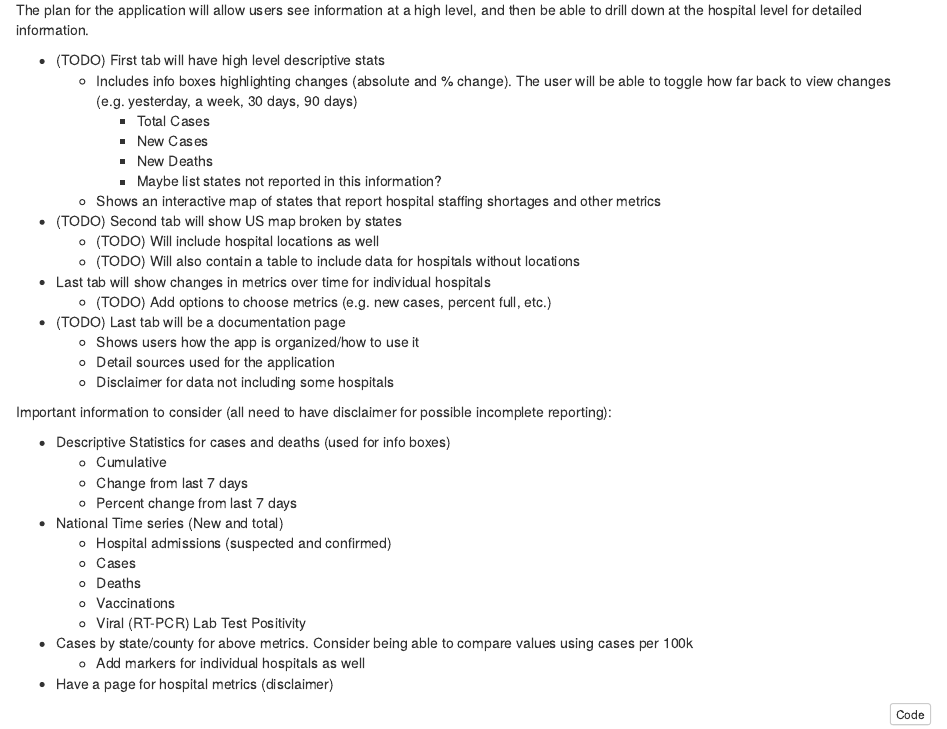
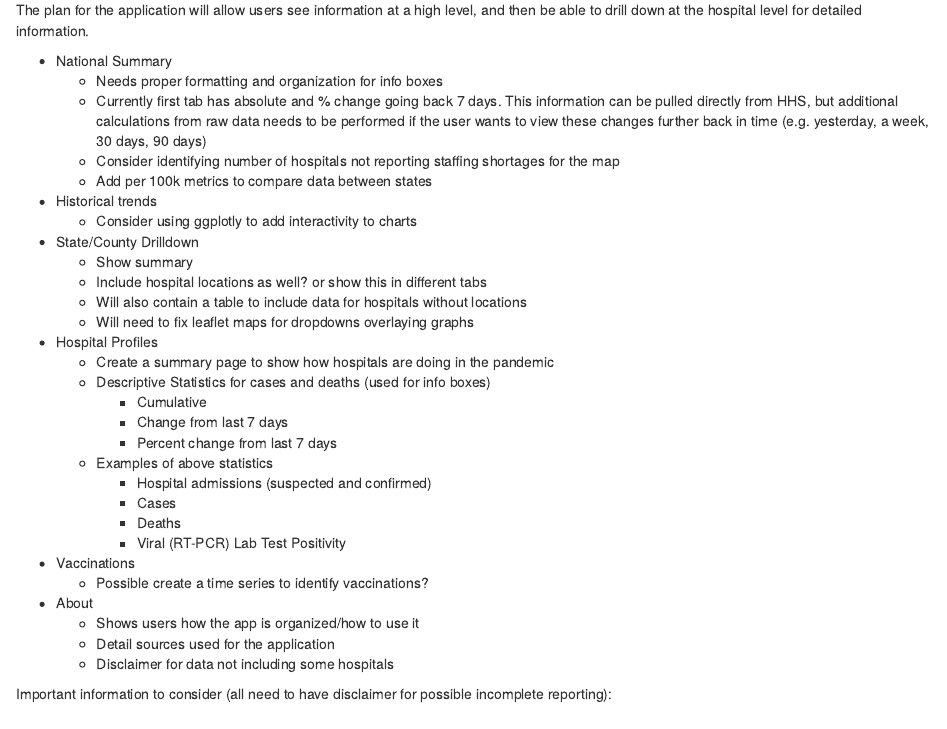
Before and after one commit to yashkal/US.covid.dashboard, an R Markdown document (notes/design.Rmd): the page in a window 1100 px wide, from 130 px down before the commit and from 170 px down after it, so that both start at the same text. The pictures show the output file notes/design.html that the author committed with the source, opened offline.

Commit message:
Update design notes

````diff
--- a/notes/design.Rmd
+++ b/notes/design.Rmd
@@ -17,38 +15,3 @@ knitr::opts_chunk$set(echo = TRUE, message = FALSE, warning = FALSE)
-The plan for the application will allow users see information at a high level, and then be able to drill down at the hospital level for detailed information.
-
-- (TODO) First tab will have high level descriptive stats
-  - Includes info boxes highlighting changes (absolute and % change). The user will be able to toggle how far back to view changes (e.g. yesterday, a week, 30 days, 90 days)
-    - Total Cases
-    - New Cases
-    - New Deaths
-    - Maybe list states not reported in this information?
-  - Shows an interactive map of states that report hospital staffing shortages and other metrics
-- (TODO) Second tab will show US map broken by states
-  - (TODO) Will include hospital locations as well
-  - (TODO) Will also contain a table to include data for hospitals without locations
-- Last tab will show changes in metrics over time for individual hospitals
-  - (TODO) Add options to choose metrics (e.g. new cases, percent full, etc.)
-- (TODO) Last tab will be a documentation page
-  - Shows users how the app is organized/how to use it
-  - Detail sources used for the application
-  - Disclaimer for data not including some hospitals
-
-Important information to consider (all need to have disclaimer for possible incomplete reporting):
-
-- Descriptive Statistics for cases and deaths (used for info boxes)
-  - Cumulative
-  - Change from last 7 days
-  - Percent change from last 7 days
-- National Time series (New and total)
-  - Hospital admissions (suspected and confirmed)
-  - Cases
-  - Deaths
-  - Vaccinations
-  - Viral (RT-PCR) Lab Test Positivity
-- Cases by state/county for above metrics. Consider being able to compare values using cases per 100k
-  - Add markers for individual hospitals as well
-- Have a page for hospital metrics (disclaimer)
-
 ```{r load_libraries}
 library(tidyverse)
 library(vroom)
@@ -60,0 +27,22 @@ options(tigris_use_cache = TRUE)
+The plan for the application will allow users see information at a high level, and then be able to drill down at the hospital level for detailed information.
+
+- National Summary
+  - Needs proper formatting and organization for info boxes
+  - Currently first tab has absolute and % change going back 7 days. This information can be pulled directly from HHS, but additional calculations from raw data needs to be performed if the user wants to view these changes further back in time (e.g. yesterday, a week, 30 days, 90 days)
+  - Consider identifying number of hospitals not reporting staffing shortages for the map
+  - Add per 100k metrics to compare data between states
+- Historical trends
+  - Consider using ggplotly to add interactivity to charts
+- State/County Drilldown
+  - Show summary
+  - Include hospital locations as well? or show this in different tabs
+  - Will also contain a table to include data for hospitals without locations
+  - Will need to fix leaflet maps for dropdowns overlaying graphs
+- Hospital Profiles
+  - Create a summary page to show how hospitals are doing in the pandemic
+  - Descriptive Statistics for cases and deaths (used for info boxes)
+    - Cumulative
+    - Change from last 7 days
+    - Percent change from last 7 days
+  - Examples of above statistics
+    - Hospital admissions (suspected and confirmed)
@@ -61,3 +52,11 @@ options(tigris_use_cache = TRUE)
+- Vaccinations
+  - Possible create a time series to identify vaccinations?
+- About
+  - Shows users how the app is organized/how to use it
+  - Detail sources used for the application
+  - Disclaimer for data not including some hospitals
+
+Important information to consider (all need to have disclaimer for possible incomplete reporting):
 
 # National Level Charts
 
````
Also changed, not shown: notes/design.html, notes/design.Rmd (8 more changed lines).
